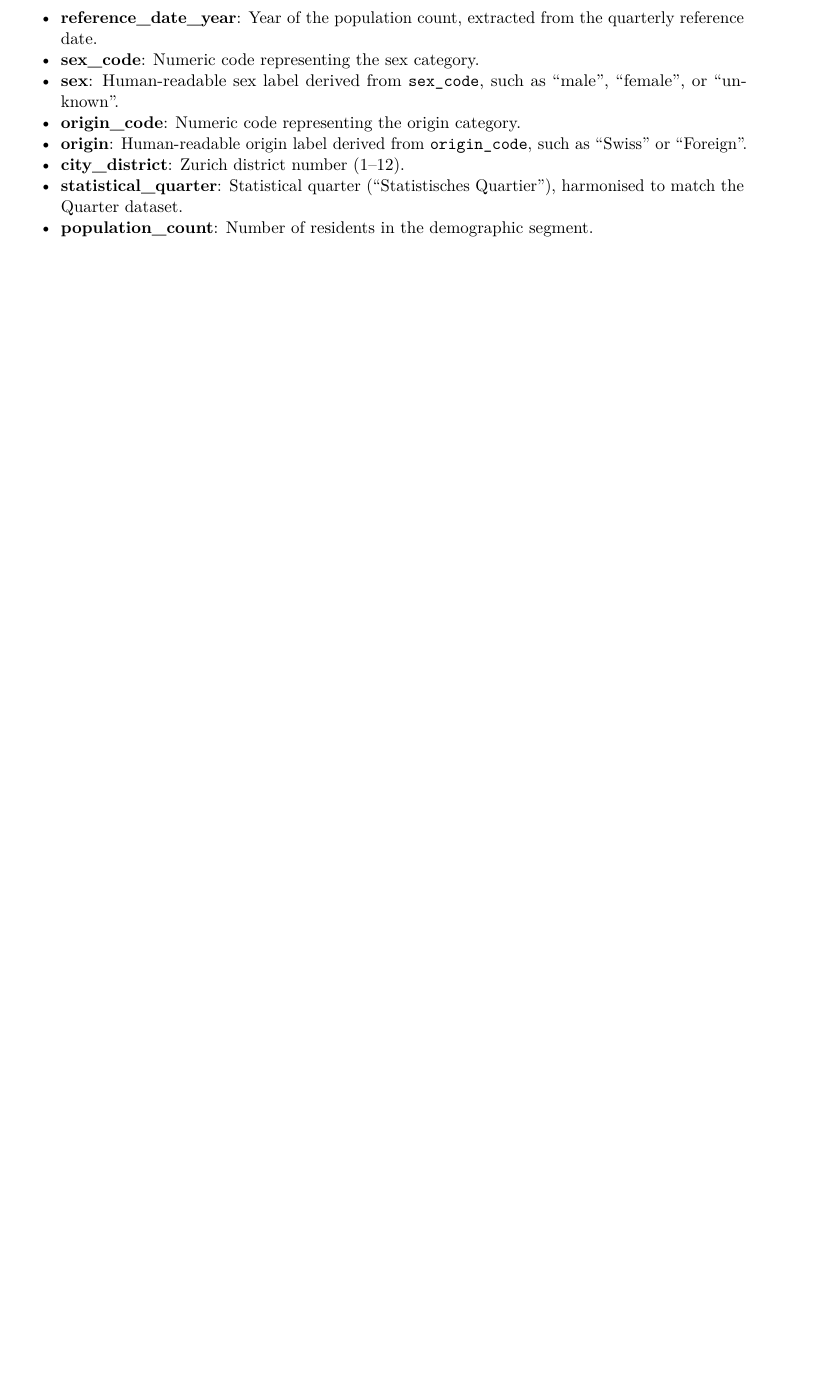
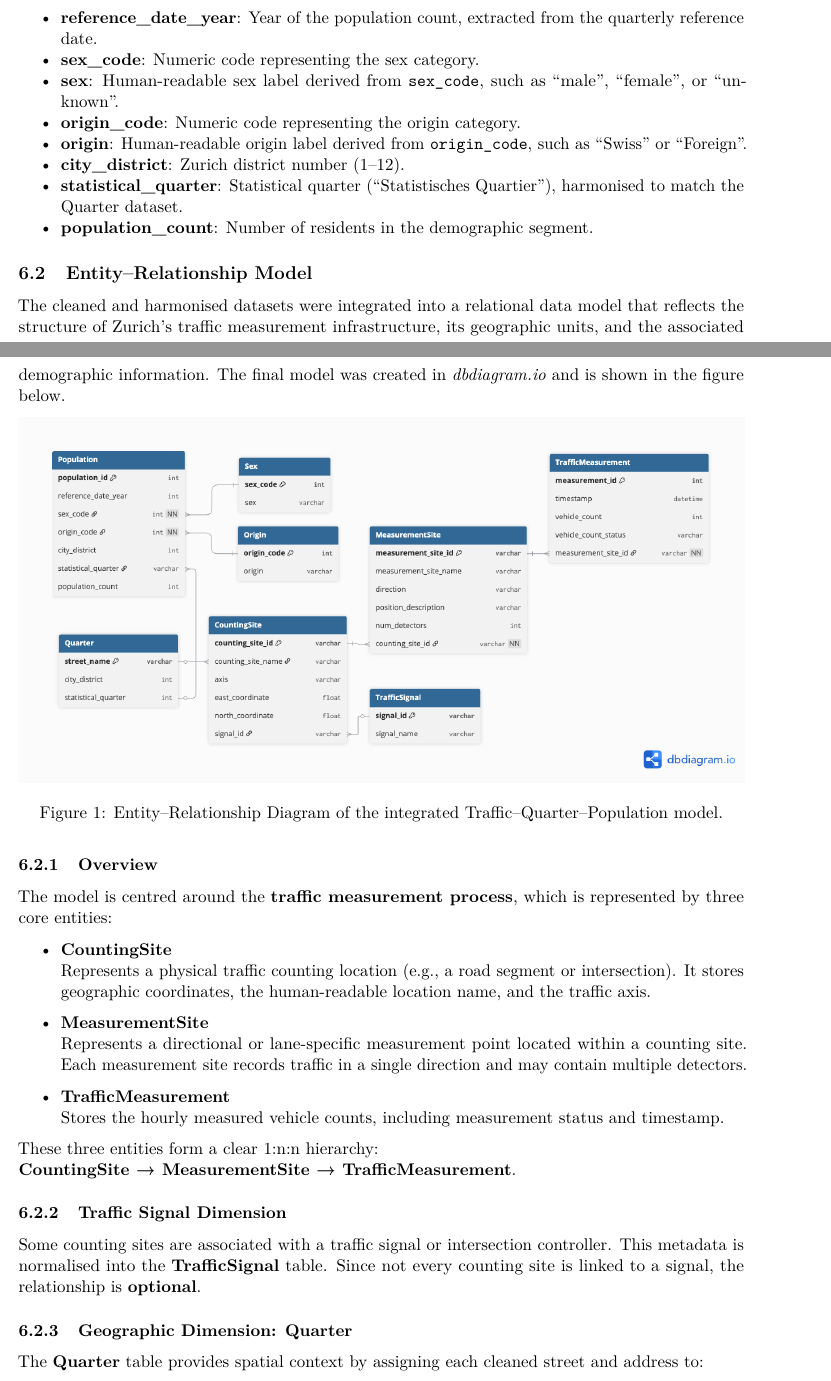
Before and after one commit to dydy2010/dbm_project_ACID, an R Markdown document (report.Rmd): part of page 7 of 8 before the commit and two parts of pages 7 and 8 of 9 after it, the two joined at a grey line, cut so that both start at the same text, the shorter picture padded with empty space. Rendered offline with R 4.5, knitr and Pandoc, then LaTeX, with nearby package versions.

Commit message:
Update report and add ERD figure

````diff
--- a/report.Rmd
+++ b/report.Rmd
@@ -225,3 +225,34 @@ To prepare the dataset for integration and analysis, several cleaning and normal
 - **statistical_quarter**: Statistical quarter (“Statistisches Quartier”), harmonised to match the Quarter dataset.
 - **population_count**: Number of residents in the demographic segment.
 
+## Entity–Relationship Model
+
+The cleaned and harmonised datasets were integrated into a relational data model that reflects the structure of Zurich’s traffic measurement infrastructure, its geographic units, and the associated demographic information. The final model was created in *dbdiagram.io* and is shown in the figure below.
+
+```{r erd, echo=FALSE, out.width="100%", fig.cap="Entity–Relationship Diagram of the integrated Traffic–Quarter–Population model."}
+knitr::include_graphics("materials_for_report_later/erd_traffic.png")
+```
+
+### Overview
+
+The model is centred around the **traffic measurement process**, which is represented by three core entities:
+
+- **CountingSite**
+  Represents a physical traffic counting location (e.g., a road segment or intersection). It stores geographic coordinates, the human-readable location name, and the traffic axis.
+
+- **MeasurementSite**
+  Represents a directional or lane-specific measurement point located within a counting site. Each measurement site records traffic in a single direction and may contain multiple detectors.
+
+- **TrafficMeasurement**
+  Stores the hourly measured vehicle counts, including measurement status and timestamp.
+
+These three entities form a clear 1:n:n hierarchy:
+**CountingSite → MeasurementSite → TrafficMeasurement**.
+
+### Traffic Signal Dimension
+
+Some counting sites are associated with a traffic signal or intersection controller. This metadata is normalised into the **TrafficSignal** table. Since not every counting site is linked to a signal, the relationship is **optional**.
+
+### Geographic Dimension: Quarter
+
+The **Quarter** table provides spatial context by assigning each cleaned street and address to:
````
Also changed, not shown: materials_for_report_later/erd_traffic.png (added), report.Rmd (26 more changed lines).
